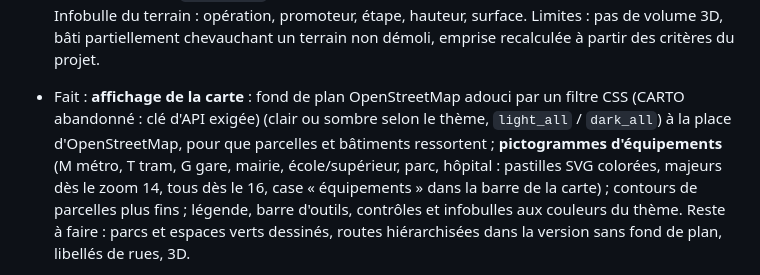
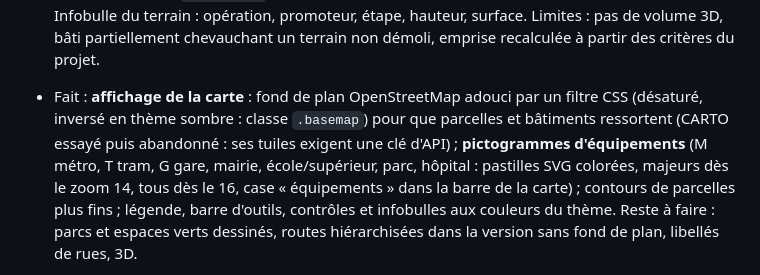
Before and after one commit to MaxPyroli/UrbasimGame, a Markdown page: PASSATION.md, the part around the change. Rendered like a GitHub page.

Commit message:
Doc : fond de plan OSM adouci
Co-Authored-By: Claude Sonnet 5.5 <noreply@anthropic.com>
Claude-Session: https://claude.ai/code/session_01TE8Ne5WQBv8JF4DCELP8eJ

```diff
--- a/PASSATION.md
+++ b/PASSATION.md
@@ -325,8 +325,8 @@ collectivité jouent le rôle des enchères du Monopoly.
   Infobulle du terrain : opération, promoteur, étape, hauteur, surface. Limites : pas de volume 3D, bâti partiellement
   chevauchant un terrain non démoli, emprise recalculée à partir des critères du projet.
 
-- Fait : **affichage de la carte** : fond de plan OpenStreetMap adouci par un filtre CSS (CARTO abandonné : clé d'API exigée) (clair ou sombre selon le thème, `light_all` / `dark_all`) à la place
-  d'OpenStreetMap, pour que parcelles et bâtiments ressortent ; **pictogrammes d'équipements** (M métro, T tram, G gare, mairie,
+- Fait : **affichage de la carte** : fond de plan OpenStreetMap adouci par un filtre CSS (désaturé, inversé en thème
+  sombre : classe `.basemap`) pour que parcelles et bâtiments ressortent (CARTO essayé puis abandonné : ses tuiles exigent une clé d'API) ; **pictogrammes d'équipements** (M métro, T tram, G gare, mairie,
   école/supérieur, parc, hôpital : pastilles SVG colorées, majeurs dès le zoom 14, tous dès le 16, case « équipements » dans la
   barre de la carte) ; contours de parcelles plus fins ; légende, barre d'outils, contrôles et infobulles aux couleurs du thème.
   Reste à faire : parcs et espaces verts dessinés, routes hiérarchisées dans la version sans fond de plan, libellés de rues, 3D.
```
